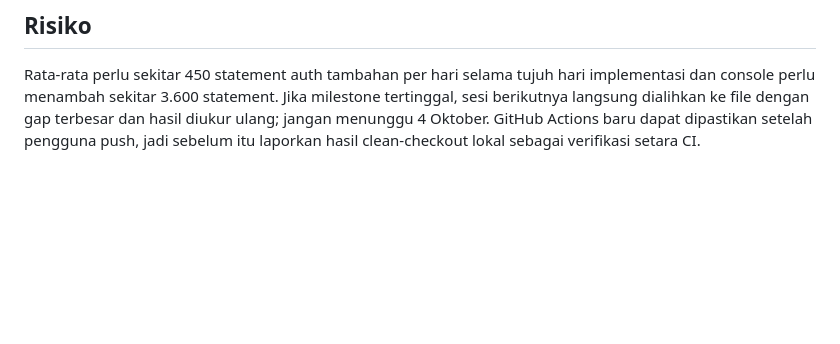
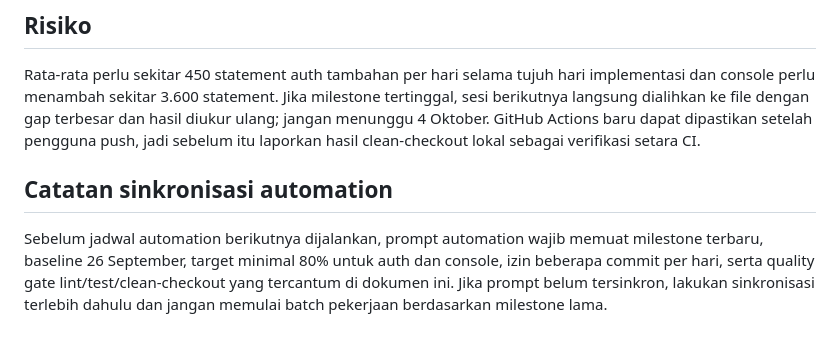
Before and after one commit to roledio/roled, a Markdown page: coverage-plan-2026-10-04.md, the part around the change. GitHub-like rendering; blank space fills up the shorter version.

Commit message:
docs: note automation milestone synchronization

```diff
--- a/coverage-plan-2026-10-04.md
+++ b/coverage-plan-2026-10-04.md
@@ -33,3 +33,7 @@ Sebelum setiap commit: test relevan; `golangci-lint run` dari `auth`; untuk cons
 ## Risiko
 
 Rata-rata perlu sekitar 450 statement auth tambahan per hari selama tujuh hari implementasi dan console perlu menambah sekitar 3.600 statement. Jika milestone tertinggal, sesi berikutnya langsung dialihkan ke file dengan gap terbesar dan hasil diukur ulang; jangan menunggu 4 Oktober. GitHub Actions baru dapat dipastikan setelah pengguna push, jadi sebelum itu laporkan hasil clean-checkout lokal sebagai verifikasi setara CI.
+
+## Catatan sinkronisasi automation
+
+Sebelum jadwal automation berikutnya dijalankan, prompt automation wajib memuat milestone terbaru, baseline 26 September, target minimal 80% untuk auth dan console, izin beberapa commit per hari, serta quality gate lint/test/clean-checkout yang tercantum di dokumen ini. Jika prompt belum tersinkron, lakukan sinkronisasi terlebih dahulu dan jangan memulai batch pekerjaan berdasarkan milestone lama.
```
